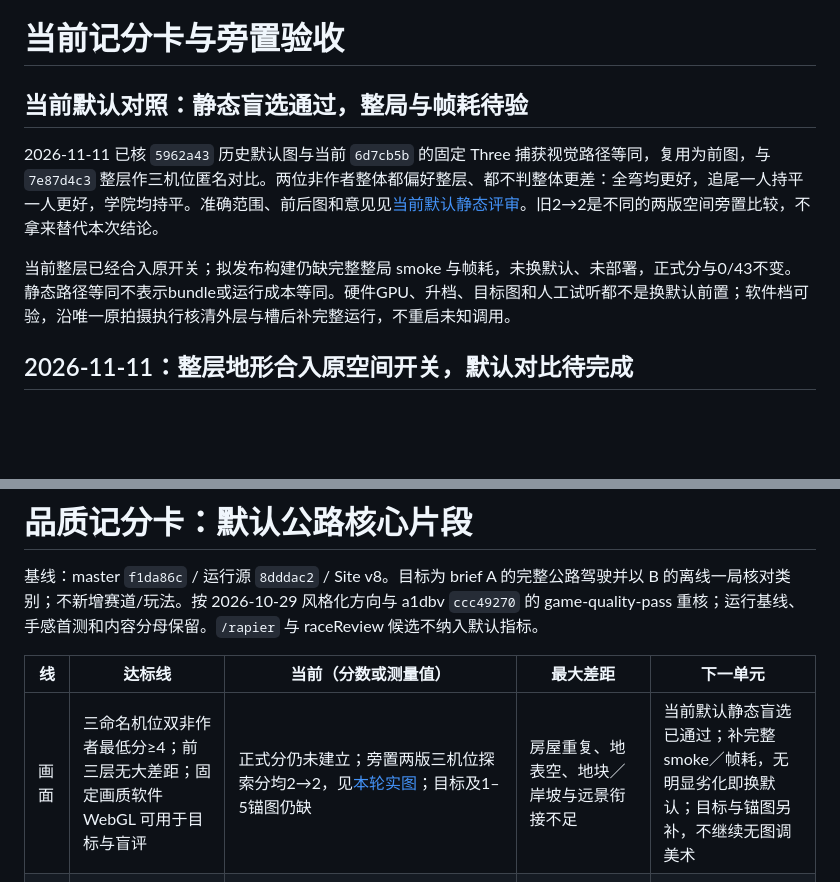
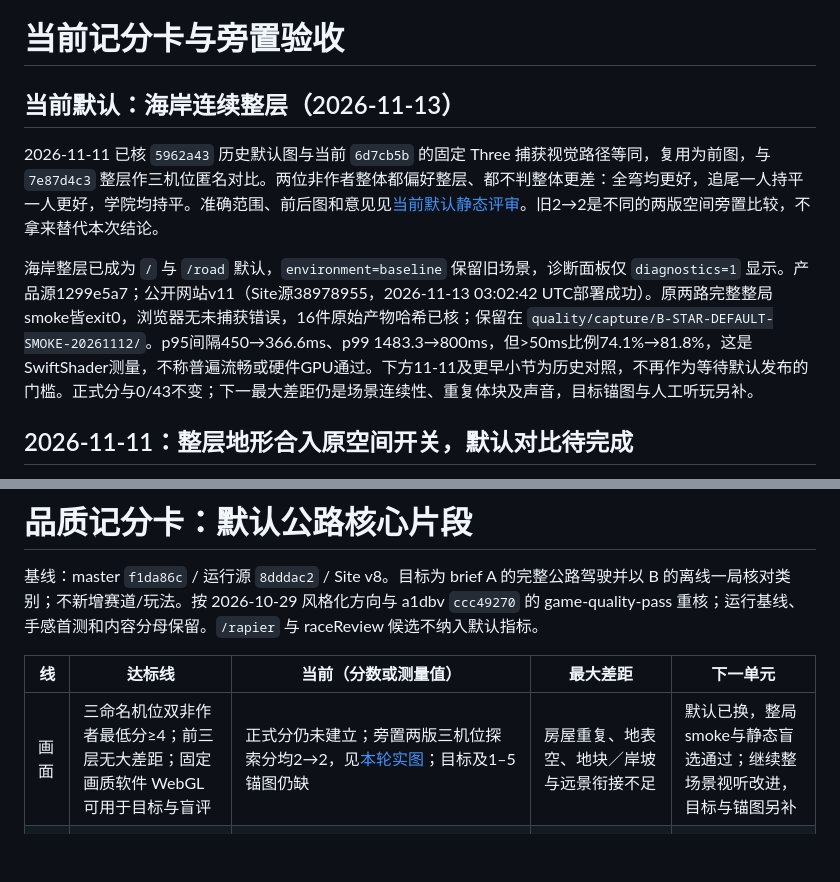
Before and after one commit to dbvv1/Star-Rush-Reborn, a Markdown page: docs/quality.md, 2 parts joined by grey strips. GitHub-like rendering; blank space fills up the shorter version.

```diff
--- a/docs/quality.md
+++ b/docs/quality.md
@@ -1,10 +1,10 @@
 # 当前记分卡与旁置验收
 
-## 当前默认对照：静态盲选通过，整局与帧耗待验
+## 当前默认：海岸连续整层（2026-11-13）
 
 2026-11-11 已核 `5962a43` 历史默认图与当前 `6d7cb5b` 的固定 Three 捕获视觉路径等同，复用为前图，与 `7e87d4c3` 整层作三机位匿名对比。两位非作者整体都偏好整层、都不判整体更差：全弯均更好，追尾一人持平一人更好，学院均持平。准确范围、前后图和意见见[当前默认静态评审](quality/capture/B-STAR-QUALITY-CAPTURE-20261106/review/README.md#2026-11-11与当前默认的静态盲选)。旧2→2是不同的两版空间旁置比较，不拿来替代本次结论。
 
-当前整层已经合入原开关；拟发布构建仍缺完整整局 smoke 与帧耗，未换默认、未部署，正式分与0/43不变。静态路径等同不表示bundle或运行成本等同。硬件GPU、升档、目标图和人工试听都不是换默认前置；软件档可验，沿唯一原拍摄执行核清外层与槽后补完整运行，不重启未知调用。
+海岸整层已成为 `/` 与 `/road` 默认，`environment=baseline` 保留旧场景，诊断面板仅 `diagnostics=1` 显示。产品源1299e5a7；公开网站v11（Site源38978955，2026-11-13 03:02:42 UTC部署成功）。原两路完整整局smoke皆exit0，浏览器无未捕获错误，16件原始产物哈希已核；保留在 `quality/capture/B-STAR-DEFAULT-SMOKE-20261112/`。p95间隔450→366.6ms、p99 1483.3→800ms，但>50ms比例74.1%→81.8%，这是SwiftShader测量，不称普遍流畅或硬件GPU通过。下方11-11及更早小节为历史对照，不再作为等待默认发布的门槛。正式分与0/43不变；下一最大差距仍是场景连续性、重复体块及声音，目标锚图与人工听玩另补。
 
 ## 2026-11-11：整层地形合入原空间开关，默认对比待完成
 
@@ -56,7 +56,7 @@
 
 | 线 | 达标线 | 当前（分数或测量值） | 最大差距 | 下一单元 |
 |---|---|---|---|---|
-| 画面 | 三命名机位双非作者最低分≥4；前三层无大差距；固定画质软件 WebGL 可用于目标与盲评 | 正式分仍未建立；旁置两版三机位探索分均2→2，见[本轮实图](quality/capture/B-STAR-QUALITY-CAPTURE-20261106/review/README.md)；目标及1–5锚图仍缺 | 房屋重复、地表空、地块／岸坡与远景衔接不足 | 当前默认静态盲选已通过；补完整smoke／帧耗，无明显劣化即换默认；目标与锚图另补，不继续无图调美术 |
+| 画面 | 三命名机位双非作者最低分≥4；前三层无大差距；固定画质软件 WebGL 可用于目标与盲评 | 正式分仍未建立；旁置两版三机位探索分均2→2，见[本轮实图](quality/capture/B-STAR-QUALITY-CAPTURE-20261106/review/README.md)；目标及1–5锚图仍缺 | 房屋重复、地表空、地块／岸坡与远景衔接不足 | 默认已换，整局smoke与静态盲选通过；继续整场景视听改进，目标与锚图另补 |
 | 手感 | 规格逐项测量、标杆±20%或经审偏离、反馈同帧、非作者对照 | [首测](feel.md)：平地全油60秒99.3395km/h，0–100未达；60松油/刹车1秒49.5789/25.8417km/h；转向阶跃峰值侧滑2.7291° | 静态饱和轮胎，无动态载荷/峰后下降；标杆录像与屏幕反馈未量 | 同动作录像及屏幕/声音/镜头反馈对齐，区分模型响应与护栏接触 |
 | 内容 | 当前阶段清单逐件标准件同框非作者通过率100% | **0/43（0%）**；43个逻辑验收单元，类别完整性待非作者复核 | 现存Q版车手/车辆可作为风格化起点，但成套体块、受光与驾驶可读性仍未过同框验收 | 先车体/车手与连续公路环境标准件，不扩三赛道数量 |
 
```
Also changed, not shown: README.md (+2 -5 lines).
